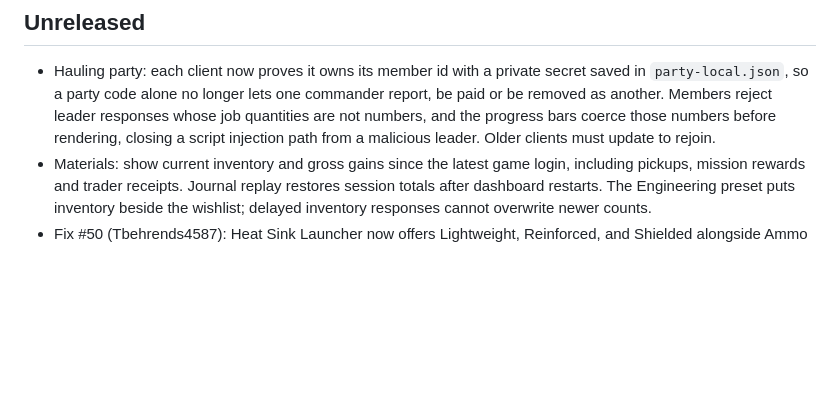
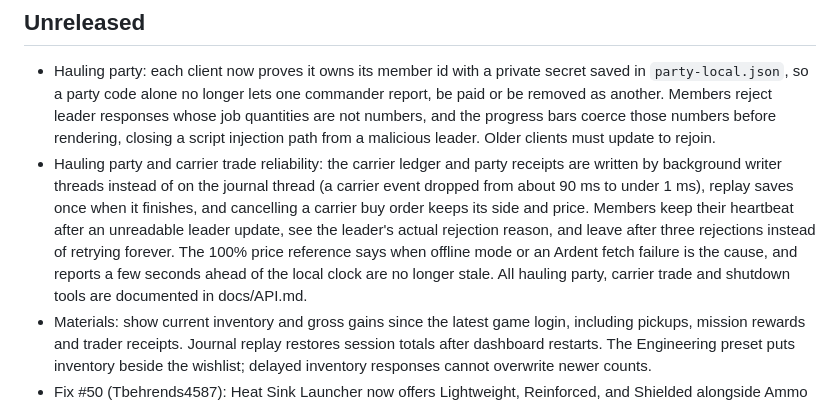
Before and after one commit to MaverickArcane/EliteLab, a Markdown page: CHANGELOG.md, the part around the change. GitHub-like rendering; blank space fills up the shorter version.

Commit message:
Record the hauling reliability fixes and tool docs in the changelog
Co-Authored-By: Claude <noreply@anthropic.com>

```diff
--- a/CHANGELOG.md
+++ b/CHANGELOG.md
@@ -8,6 +8,16 @@
   responses whose job quantities are not numbers, and the progress bars coerce
   those numbers before rendering, closing a script injection path from a
   malicious leader. Older clients must update to rejoin.
+- Hauling party and carrier trade reliability: the carrier ledger and party
+  receipts are written by background writer threads instead of on the journal
+  thread (a carrier event dropped from about 90 ms to under 1 ms), replay saves
+  once when it finishes, and cancelling a carrier buy order keeps its side and
+  price. Members keep their heartbeat after an unreadable leader update, see the
+  leader's actual rejection reason, and leave after three rejections instead of
+  retrying forever. The 100% price reference says when offline mode or an Ardent
+  fetch failure is the cause, and reports a few seconds ahead of the local clock
+  are no longer stale. All hauling party, carrier trade and shutdown tools are
+  documented in docs/API.md.
 - Materials: show current inventory and gross gains since the latest game login,
   including pickups, mission rewards and trader receipts. Journal replay restores
   session totals after dashboard restarts. The Engineering preset puts inventory
```
